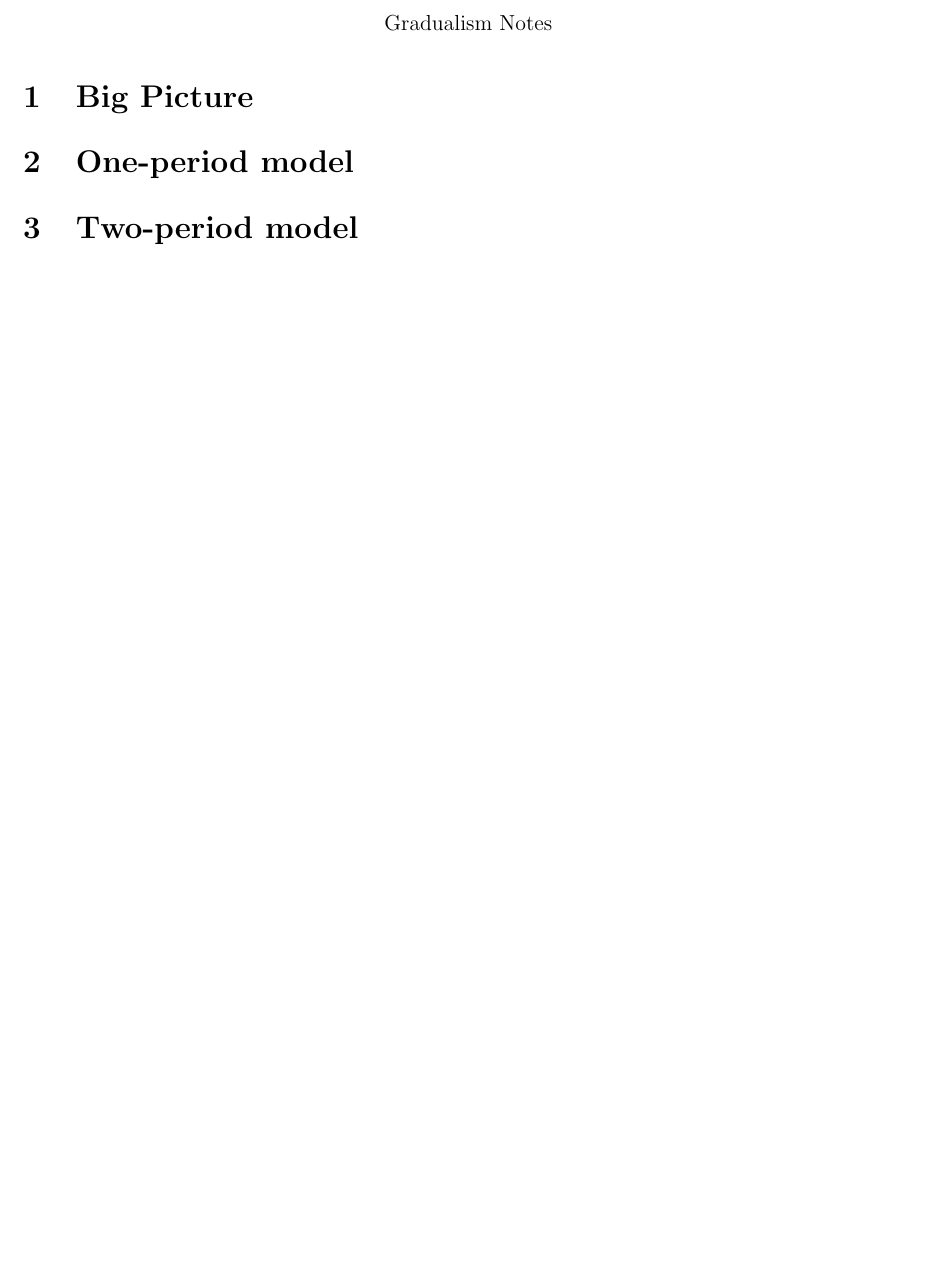
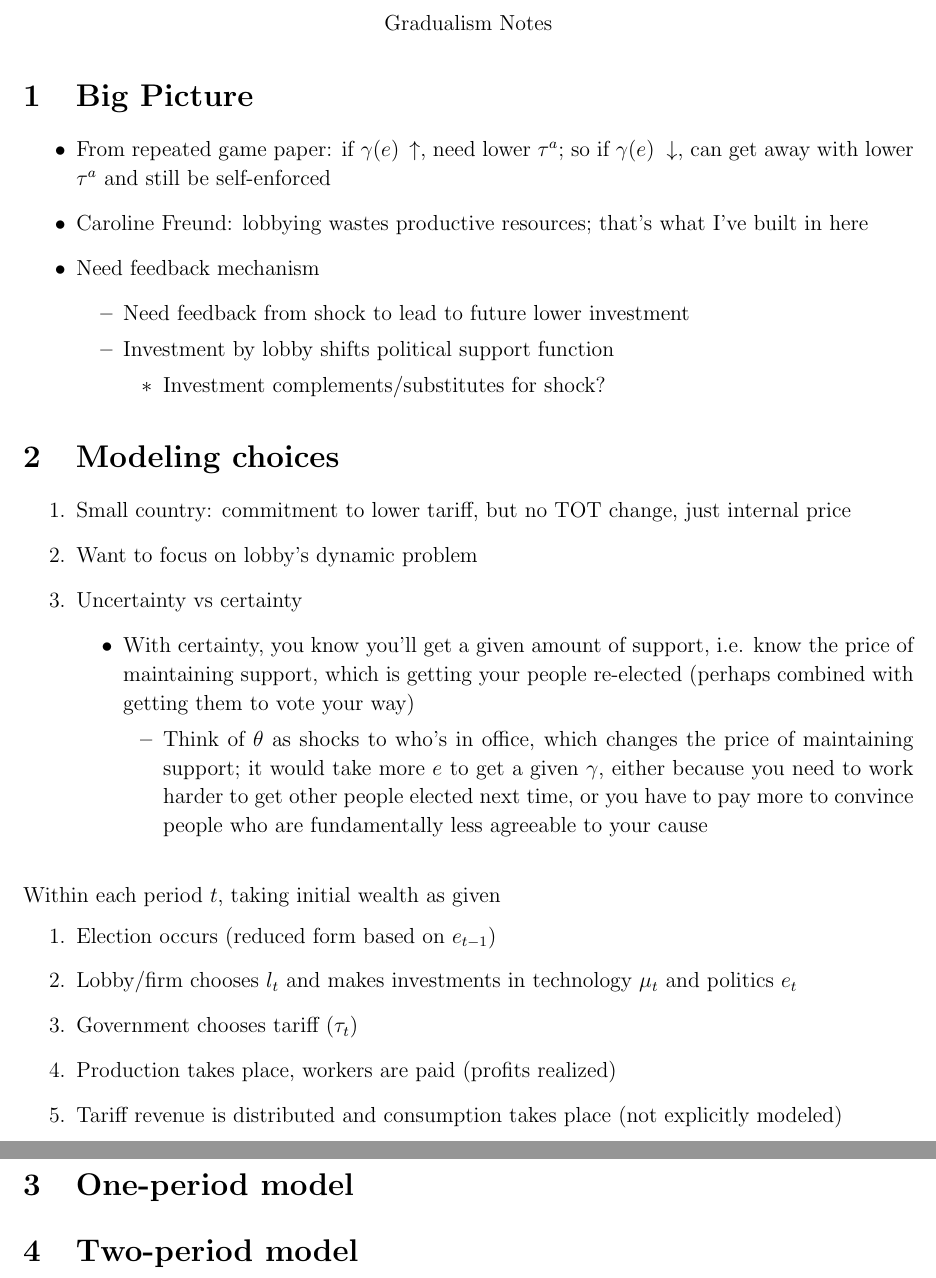
Before and after one commit to kbuzard-SU/gradualism, a LaTeX document (notes.tex): part of the page before the commit and two parts of pages 1 and 2 of 2 after it, the two joined at a grey line, cut so that both start at the same text, the shorter picture padded with empty space. The pictures show the PDF file notes.pdf that the author committed with the source.

Commit message:
start transferring presentation and written outlines to notes.tex

```diff
--- a/notes.tex
+++ b/notes.tex
@@ -52,3 +52,40 @@ Gradualism Notes
 
 
 \section{Big Picture}
+\begin{itemize}
+	\item From repeated game paper: if $\ga(e) \: \uparrow$, need lower $\tau^a$; so if $\ga(e) \; \downarrow$, can get away with lower $\tau^a$ and still be self-enforced
+	\item Caroline Freund: lobbying wastes productive resources; that's what I've built in here
+	\item Need feedback mechanism
+		\begin{itemize}
+			\item Need feedback from shock to lead to future lower investment
+			\item Investment by lobby shifts political support function
+				\begin{itemize}
+					\item Investment complements/substitutes for shock?
+				\end{itemize}
+		\end{itemize}
+\end{itemize}
+
+\section{Modeling choices}
+
+\begin{enumerate}
+	\item Small country: commitment to lower tariff, but no TOT change, just internal price
+	\item Want to focus on lobby's dynamic problem
+	\item Uncertainty vs certainty
+		\begin{itemize}
+			\item With certainty,  you know you'll get a given amount of support, i.e. know the price of maintaining support, which is getting your people re-elected (perhaps combined with getting them to vote your way)
+				\begin{itemize}
+					\item Think of $\ta$ as shocks to who's in office, which changes the price of maintaining support; it would take more $e$ to get a given $\ga$, either because you need to work harder to get other people elected next time, or you have to pay more to convince people who are fundamentally less agreeable to your cause
+				\end{itemize}
+		\end{itemize}
+\end{enumerate}
+
+\vskip.2in
+Within each period $t$, taking initial wealth as given
+\begin{enumerate}
+	%\item[1a.] Firm productivity realized: $A(m_{t-1} + \mu_{t-1})$
+	\item[1.] Election occurs (reduced form based on $e_{t-1}$)
+	\item[2.] Lobby/firm chooses $l_t$ and makes investments in technology $\mu_t$ and politics $e_t$
+	\item[3.] Government chooses tariff ($\tau_t$)
+	\item[4.] Production takes place, workers are paid (profits realized)
+	\item[5.] Tariff revenue is distributed and consumption takes place (not explicitly modeled)
+\end{enumerate}
```
Also changed, not shown: notes.pdf, notes.tex (31 more changed lines).
